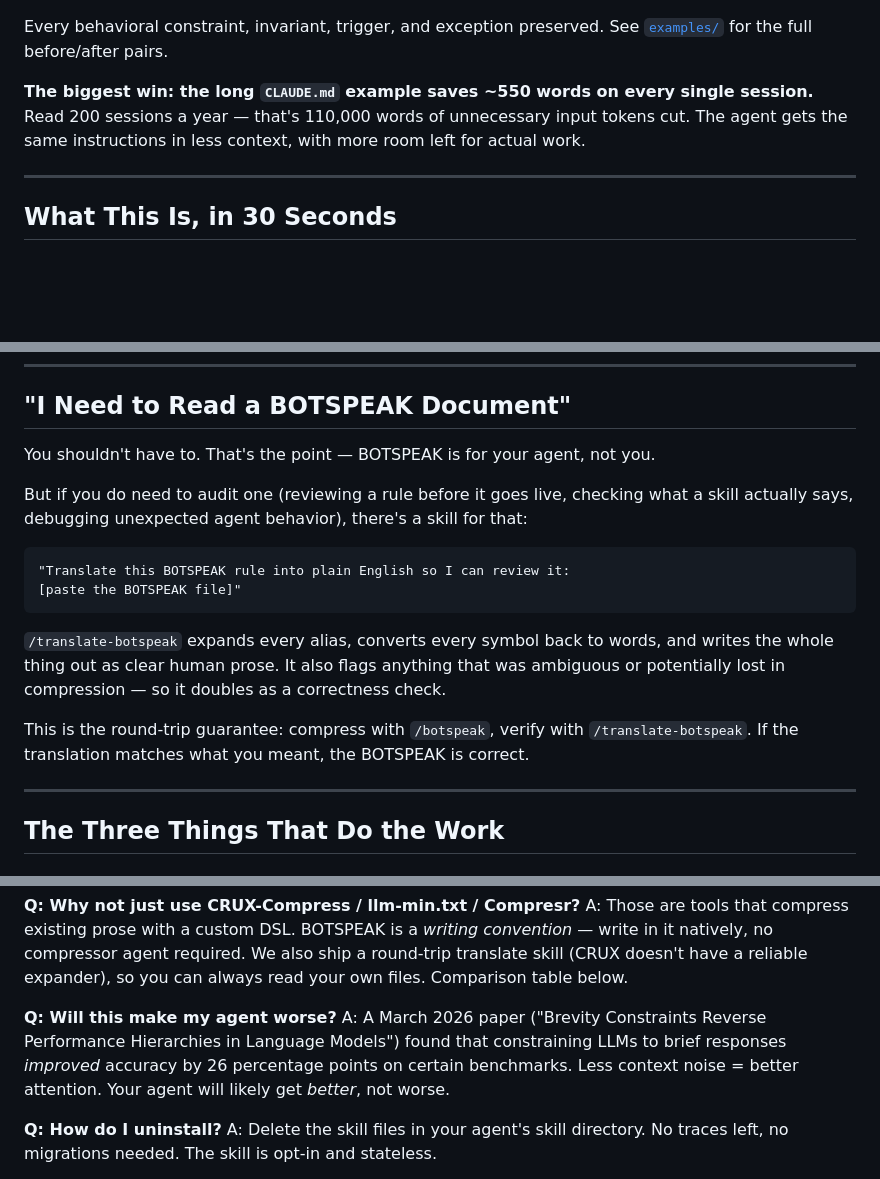
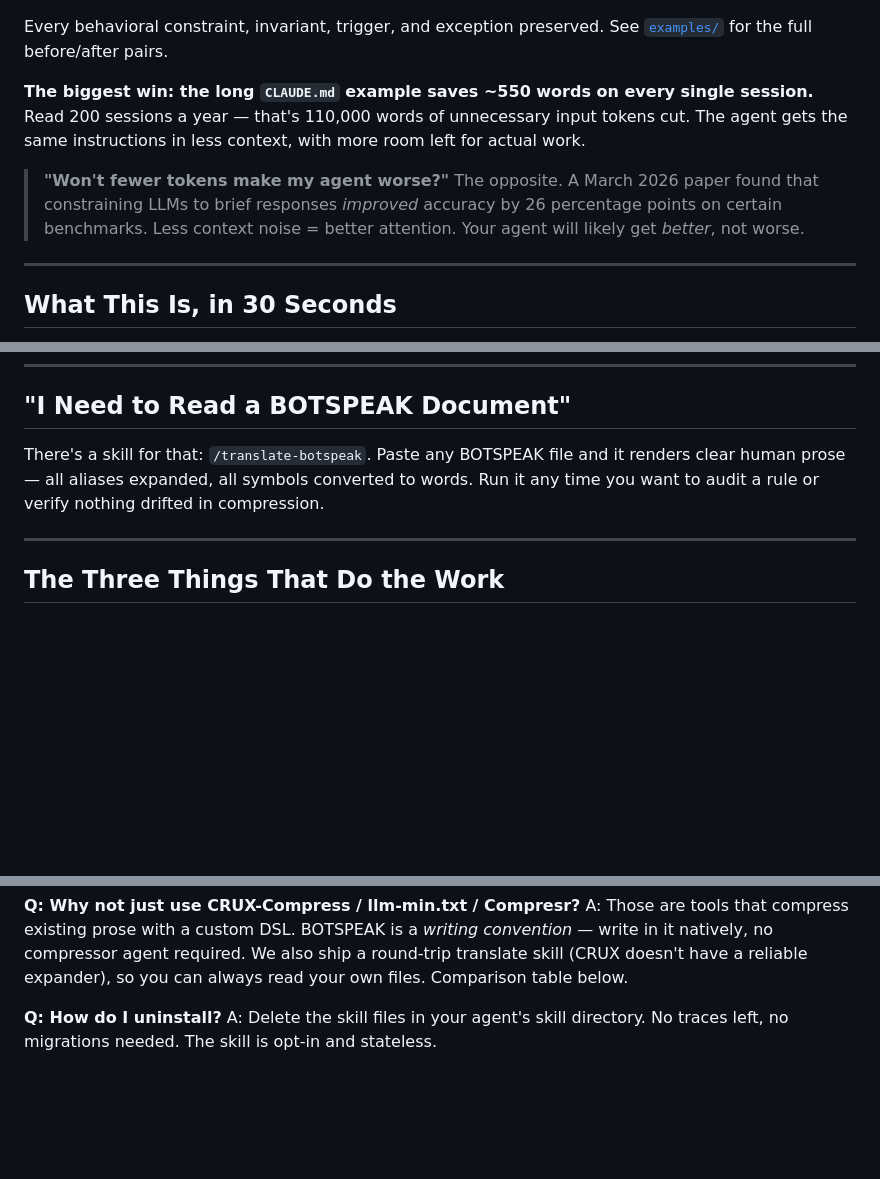
Before and after one commit to itaki/botspeak, a Markdown page: README.md, 3 parts joined by grey strips. Drawn GitHub-style; blank space fills up the shorter version.

Commit message:
fix: README structure, emoji cleanup, remove self-install artifact
- Move "won't this make my agent worse?" callout to right after the
  Before/After benchmarks — most important counter-argument goes at top
- Simplify the "I Need to Read a BOTSPEAK Document" section to 2 lines
- Remove duplicate FAQ entry (the point is now made above the fold)
- Remove emoji Symbol dialect listing from skills/botspeak/SKILL.md;
  replace with SPEC.md reference — emojis cost 3-15 tokens in a file
  read every session

Co-authored-by: Cursor <cursoragent@cursor.com>

````diff
--- a/README.md
+++ b/README.md
@@ -19,6 +19,8 @@
 Every behavioral constraint, invariant, trigger, and exception preserved. See [`examples/`](examples/) for the full before/after pairs.
 
 **The biggest win: the long `CLAUDE.md` example saves ~550 words on every single session.** Read 200 sessions a year — that's 110,000 words of unnecessary input tokens cut. The agent gets the same instructions in less context, with more room left for actual work.
+
+> **"Won't fewer tokens make my agent worse?"** The opposite. A March 2026 paper found that constraining LLMs to brief responses *improved* accuracy by 26 percentage points on certain benchmarks. Less context noise = better attention. Your agent will likely get *better*, not worse.
 
 ---
 
@@ -101,18 +103,7 @@ That's it. You'll see a clean BOTSPEAK output, a token-savings summary, and (in
 
 ## "I Need to Read a BOTSPEAK Document"
 
-You shouldn't have to. That's the point — BOTSPEAK is for your agent, not you.
-
-But if you do need to audit one (reviewing a rule before it goes live, checking what a skill actually says, debugging unexpected agent behavior), there's a skill for that:
-
-```
-"Translate this BOTSPEAK rule into plain English so I can review it:
-[paste the BOTSPEAK file]"
-```
-
-`/translate-botspeak` expands every alias, converts every symbol back to words, and writes the whole thing out as clear human prose. It also flags anything that was ambiguous or potentially lost in compression — so it doubles as a correctness check.
-
-This is the round-trip guarantee: compress with `/botspeak`, verify with `/translate-botspeak`. If the translation matches what you meant, the BOTSPEAK is correct.
+There's a skill for that: `/translate-botspeak`. Paste any BOTSPEAK file and it renders clear human prose — all aliases expanded, all symbols converted to words. Run it any time you want to audit a rule or verify nothing drifted in compression.
 
 ---
 
@@ -183,9 +174,6 @@ A: Different problem. [Caveman](https://github.com/JuliusBrussee/caveman) compre
 
 **Q: Why not just use CRUX-Compress / llm-min.txt / Compresr?**
 A: Those are tools that compress existing prose with a custom DSL. BOTSPEAK is a *writing convention* — write in it natively, no compressor agent required. We also ship a round-trip translate skill (CRUX doesn't have a reliable expander), so you can always read your own files. Comparison table below.
-
-**Q: Will this make my agent worse?**
-A: A March 2026 paper ("Brevity Constraints Reverse Performance Hierarchies in Language Models") found that constraining LLMs to brief responses *improved* accuracy by 26 percentage points on certain benchmarks. Less context noise = better attention. Your agent will likely get *better*, not worse.
 
 **Q: How do I uninstall?**
 A: Delete the skill files in your agent's skill directory. No traces left, no migrations needed. The skill is opt-in and stateless.
````
Also changed, not shown: skills/botspeak/SKILL.md (+1 -1 lines).
